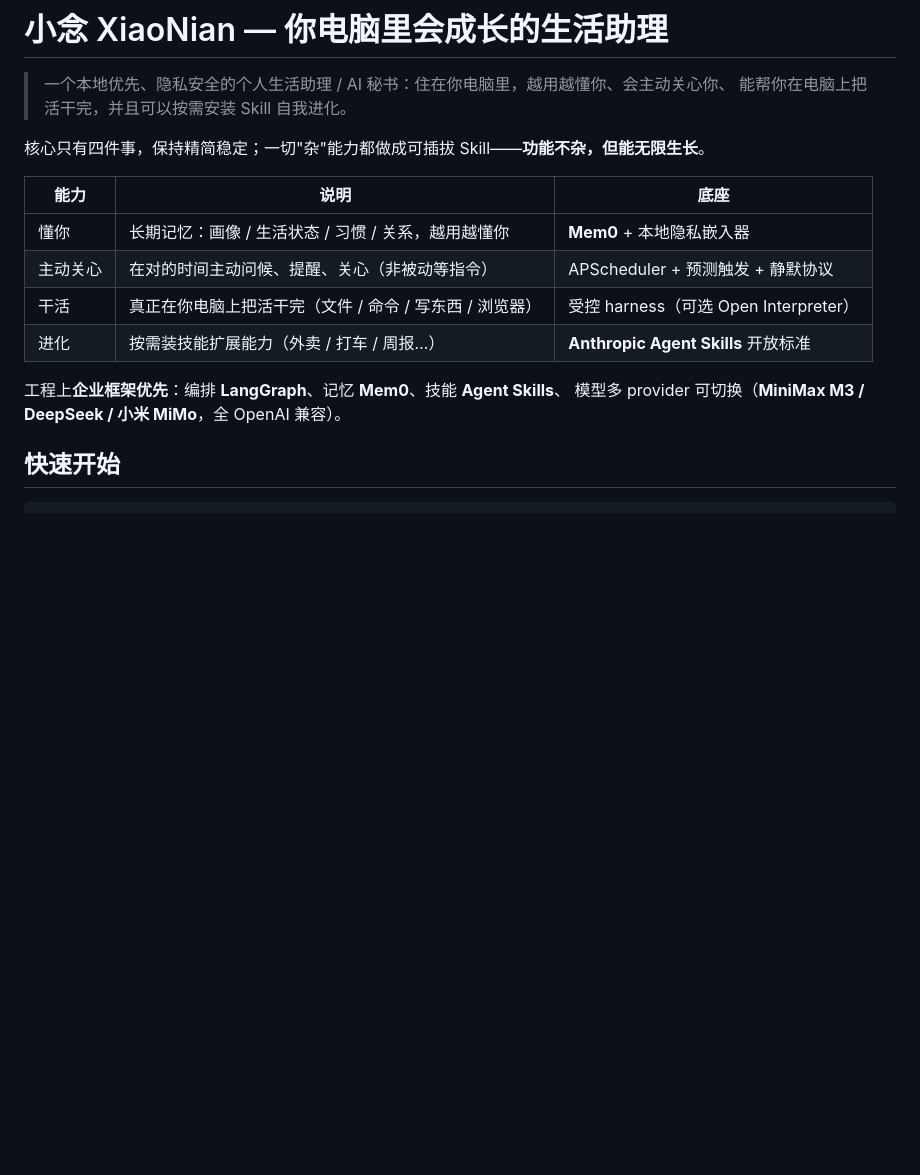
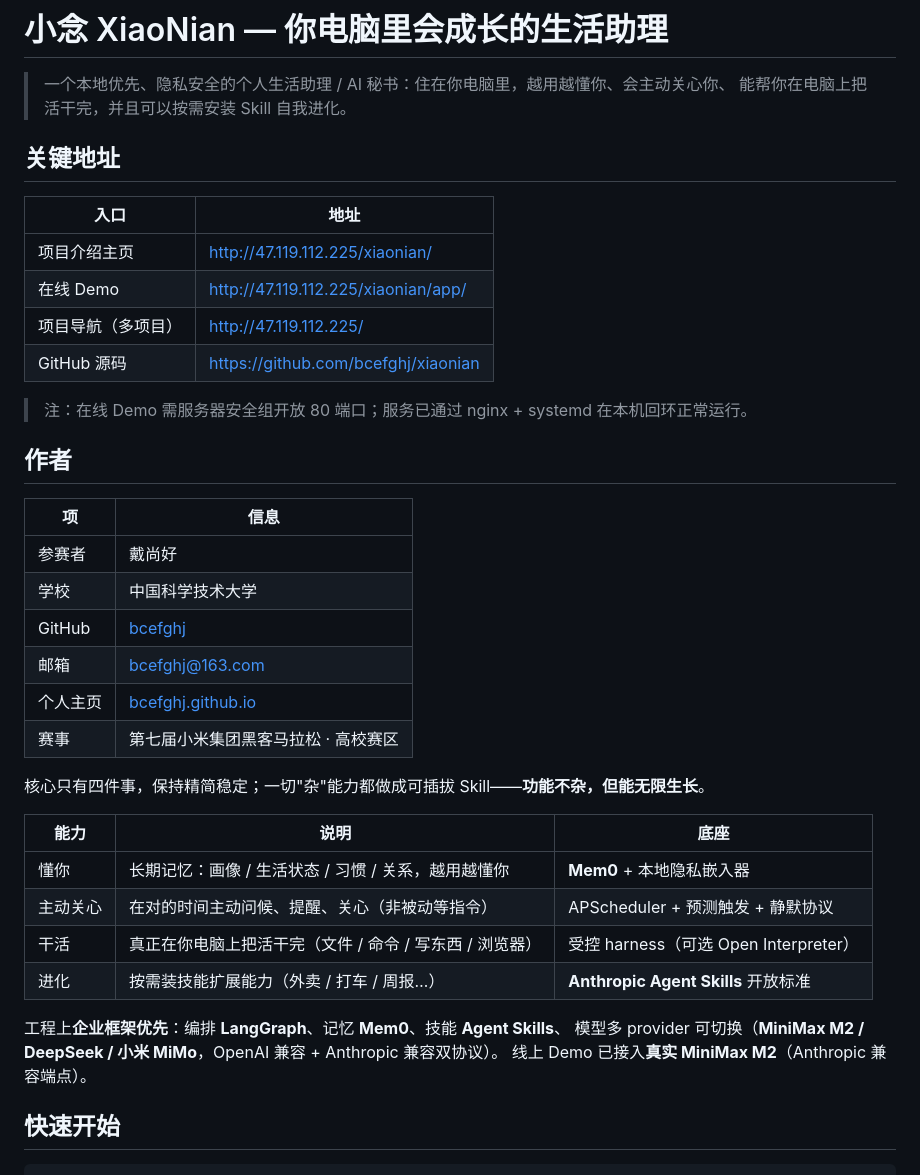
Before and after one commit to bcefghj/xiaonian, a Markdown page: README.md, the part around the change. GitHub-like rendering; blank space fills up the shorter version.

Commit message:
docs: README 增加关键地址与作者信息，更新为 MiniMax M2 双协议

```diff
--- a/README.md
+++ b/README.md
@@ -2,6 +2,28 @@
 
 > 一个本地优先、隐私安全的个人生活助理 / AI 秘书：住在你电脑里，越用越懂你、会主动关心你、
 > 能帮你在电脑上把活干完，并且可以按需安装 Skill 自我进化。
+
+## 关键地址
+
+| 入口 | 地址 |
+|---|---|
+| 项目介绍主页 | http://47.119.112.225/xiaonian/ |
+| 在线 Demo | http://47.119.112.225/xiaonian/app/ |
+| 项目导航（多项目） | http://47.119.112.225/ |
+| GitHub 源码 | https://github.com/bcefghj/xiaonian |
+
+> 注：在线 Demo 需服务器安全组开放 80 端口；服务已通过 nginx + systemd 在本机回环正常运行。
+
+## 作者
+
+| 项 | 信息 |
+|---|---|
+| 参赛者 | 戴尚好 |
+| 学校 | 中国科学技术大学 |
+| GitHub | [bcefghj](https://github.com/bcefghj) |
+| 邮箱 | bcefghj@163.com |
+| 个人主页 | [bcefghj.github.io](https://bcefghj.github.io) |
+| 赛事 | 第七届小米集团黑客马拉松 · 高校赛区 |
 
 核心只有四件事，保持精简稳定；一切"杂"能力都做成可插拔 Skill——**功能不杂，但能无限生长**。
 
@@ -13,7 +35,8 @@
 | 进化 | 按需装技能扩展能力（外卖 / 打车 / 周报…） | **Anthropic Agent Skills** 开放标准 |
 
 工程上**企业框架优先**：编排 **LangGraph**、记忆 **Mem0**、技能 **Agent Skills**、
-模型多 provider 可切换（**MiniMax M3 / DeepSeek / 小米 MiMo**，全 OpenAI 兼容）。
+模型多 provider 可切换（**MiniMax M2 / DeepSeek / 小米 MiMo**，OpenAI 兼容 + Anthropic 兼容双协议）。
+线上 Demo 已接入**真实 MiniMax M2**（Anthropic 兼容端点）。
 
 ## 快速开始
 
```
